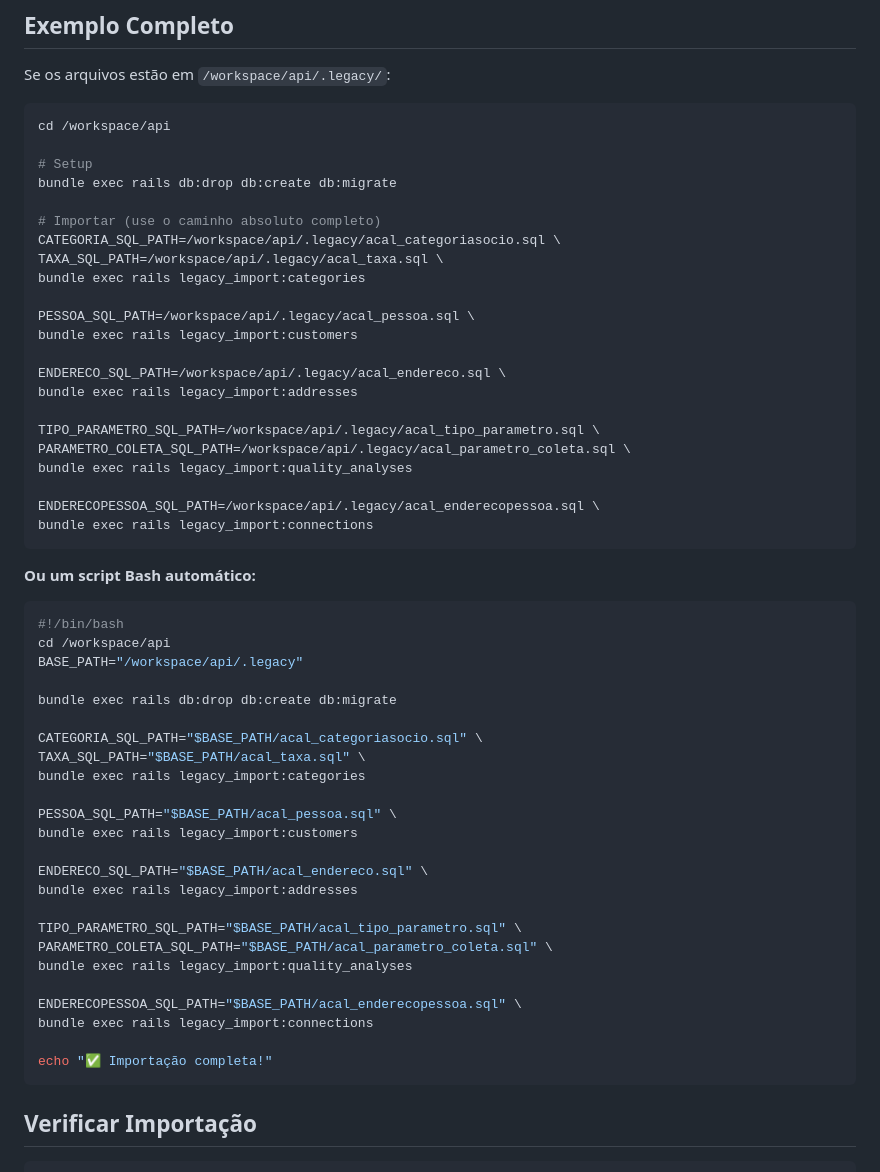
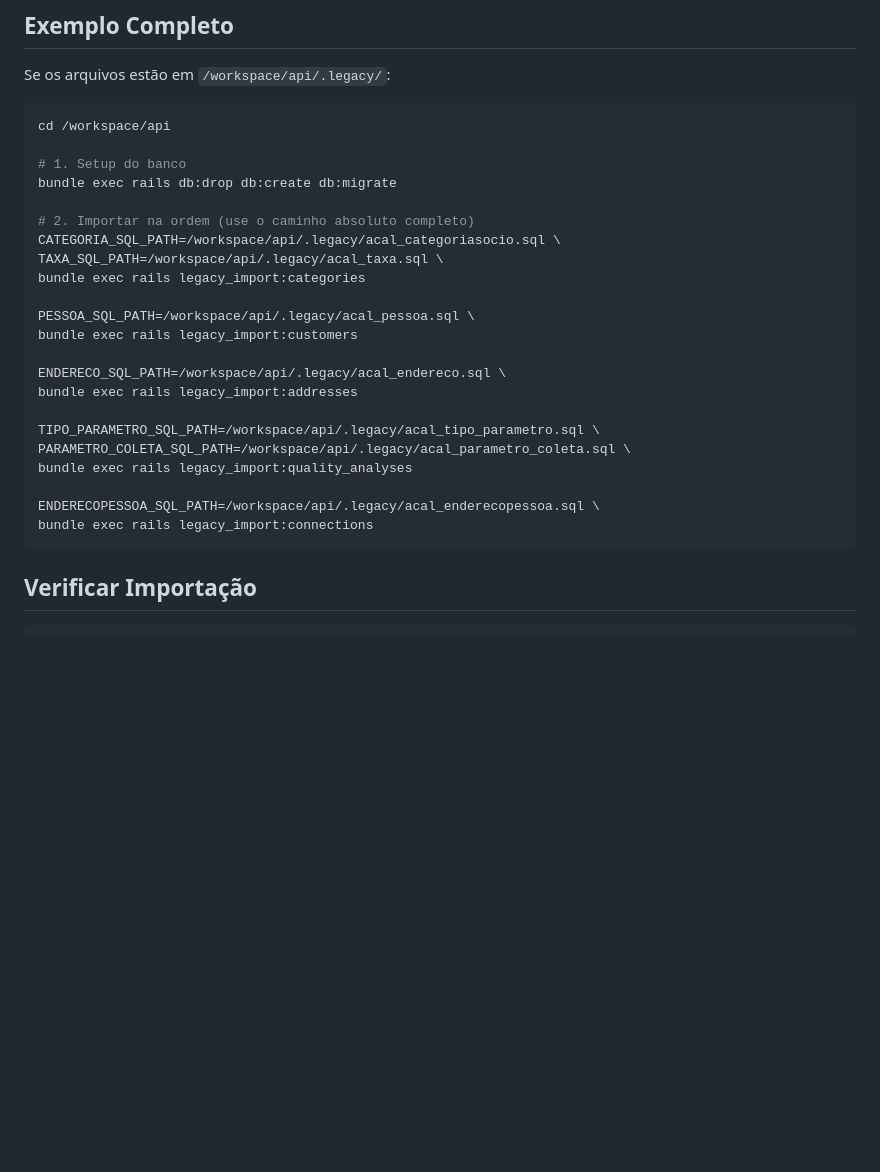
Before and after one commit to acal-web/acal, a Markdown page: api/.legacy/README.md, the part around the change. Drawn GitHub-style; blank space fills up the shorter version.

Commit message:
docs: simplify legacy import README
Show only Rake task commands with correct file names (acal_*.sql).
Removed redundant shell script as tasks are self-contained.

Co-Authored-By: Claude Haiku 4.5 <noreply@anthropic.com>

````diff
--- a/api/.legacy/README.md
+++ b/api/.legacy/README.md
@@ -94,10 +94,10 @@ Se os arquivos estão em `/workspace/api/.legacy/`:
 ```bash
 cd /workspace/api
 
-# Setup
+# 1. Setup do banco
 bundle exec rails db:drop db:create db:migrate
 
-# Importar (use o caminho absoluto completo)
+# 2. Importar na ordem (use o caminho absoluto completo)
 CATEGORIA_SQL_PATH=/workspace/api/.legacy/acal_categoriasocio.sql \
 TAXA_SQL_PATH=/workspace/api/.legacy/acal_taxa.sql \
 bundle exec rails legacy_import:categories
@@ -114,35 +114,6 @@ bundle exec rails legacy_import:quality_analyses
 
 ENDERECOPESSOA_SQL_PATH=/workspace/api/.legacy/acal_enderecopessoa.sql \
 bundle exec rails legacy_import:connections
-```
-
-**Ou um script Bash automático:**
-
-```bash
-#!/bin/bash
-cd /workspace/api
-BASE_PATH="/workspace/api/.legacy"
-
-bundle exec rails db:drop db:create db:migrate
-
-CATEGORIA_SQL_PATH="$BASE_PATH/acal_categoriasocio.sql" \
-TAXA_SQL_PATH="$BASE_PATH/acal_taxa.sql" \
-bundle exec rails legacy_import:categories
-
-PESSOA_SQL_PATH="$BASE_PATH/acal_pessoa.sql" \
-bundle exec rails legacy_import:customers
-
-ENDERECO_SQL_PATH="$BASE_PATH/acal_endereco.sql" \
-bundle exec rails legacy_import:addresses
-
-TIPO_PARAMETRO_SQL_PATH="$BASE_PATH/acal_tipo_parametro.sql" \
-PARAMETRO_COLETA_SQL_PATH="$BASE_PATH/acal_parametro_coleta.sql" \
-bundle exec rails legacy_import:quality_analyses
-
-ENDERECOPESSOA_SQL_PATH="$BASE_PATH/acal_enderecopessoa.sql" \
-bundle exec rails legacy_import:connections
-
-echo "✅ Importação completa!"
 ```
 
 ## Verificar Importação
````
